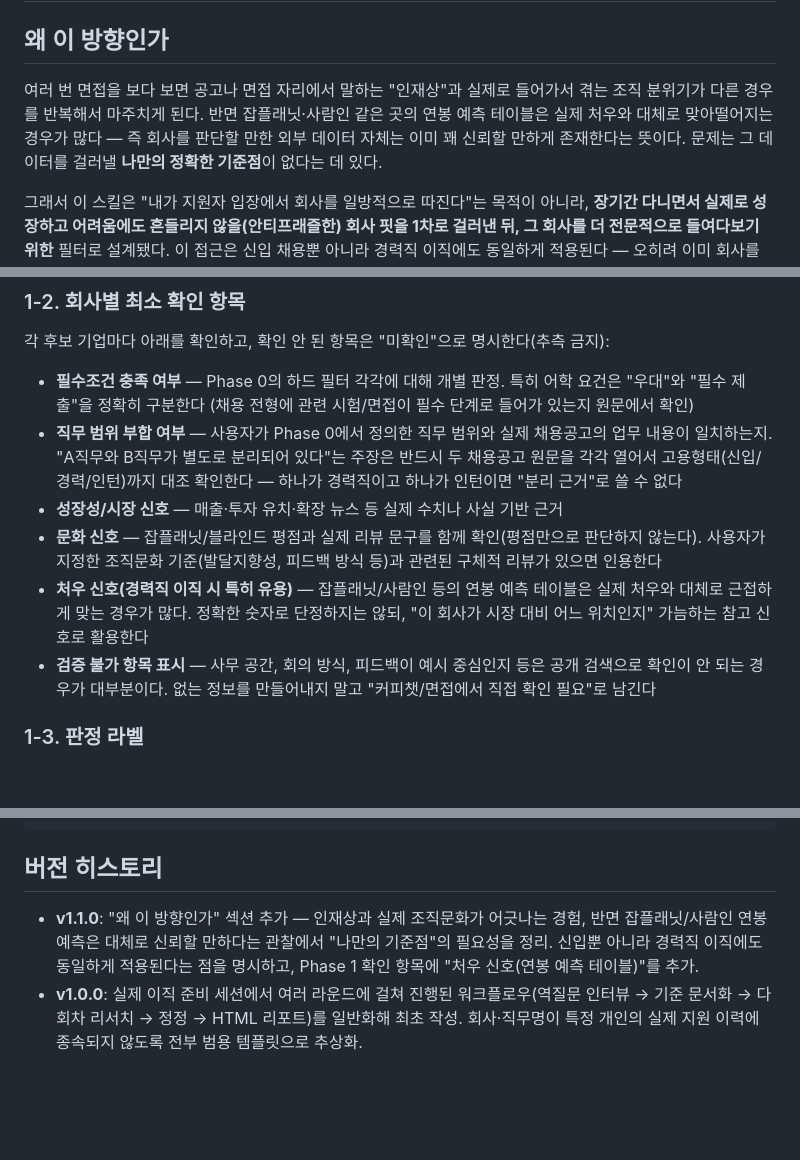
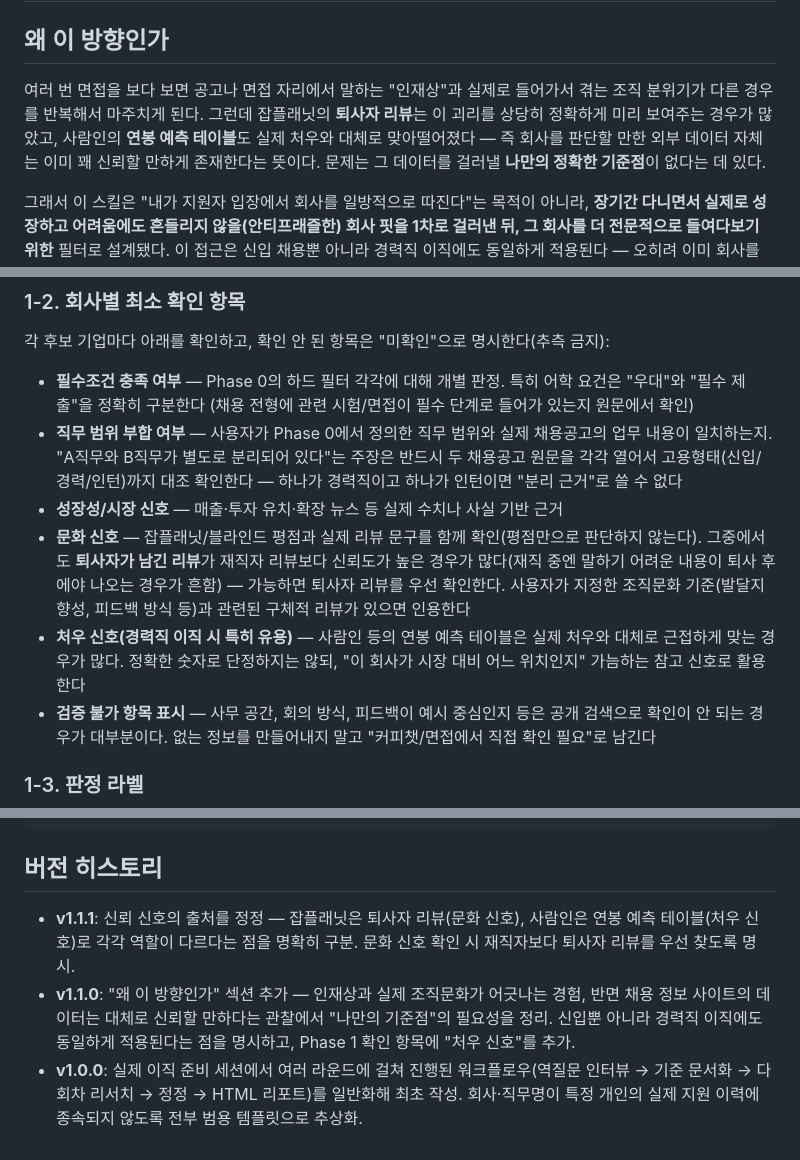
Before and after one commit to sunny1234303-cmd/aha-friends-skills, a Markdown page: skills/target-company-finder/SKILL.md, 3 parts joined by grey strips. Drawn GitHub-style; blank space fills up the shorter version.

Commit message:
target-company-finder: 잡플래닛/사람인 신뢰 신호 출처 정정 (v1.1.1)
잡플래닛은 퇴사자 리뷰(문화 신호), 사람인은 연봉 예측 테이블(처우 신호)로
역할이 다르다는 점을 명확히 구분. 문화 신호 확인 시 퇴사자 리뷰를
우선 찾도록 명시.

```diff
--- a/skills/target-company-finder/SKILL.md
+++ b/skills/target-company-finder/SKILL.md
@@ -17,7 +17,7 @@ allowed-tools: Read, Write, WebSearch, WebFetch, AskUserQuestion, Bash
 
 ## 왜 이 방향인가
 
-여러 번 면접을 보다 보면 공고나 면접 자리에서 말하는 "인재상"과 실제로 들어가서 겪는 조직 분위기가 다른 경우를 반복해서 마주치게 된다. 반면 잡플래닛·사람인 같은 곳의 연봉 예측 테이블은 실제 처우와 대체로 맞아떨어지는 경우가 많다 — 즉 회사를 판단할 만한 외부 데이터 자체는 이미 꽤 신뢰할 만하게 존재한다는 뜻이다. 문제는 그 데이터를 걸러낼 **나만의 정확한 기준점**이 없다는 데 있다.
+여러 번 면접을 보다 보면 공고나 면접 자리에서 말하는 "인재상"과 실제로 들어가서 겪는 조직 분위기가 다른 경우를 반복해서 마주치게 된다. 그런데 잡플래닛의 **퇴사자 리뷰**는 이 괴리를 상당히 정확하게 미리 보여주는 경우가 많았고, 사람인의 **연봉 예측 테이블**도 실제 처우와 대체로 맞아떨어졌다 — 즉 회사를 판단할 만한 외부 데이터 자체는 이미 꽤 신뢰할 만하게 존재한다는 뜻이다. 문제는 그 데이터를 걸러낼 **나만의 정확한 기준점**이 없다는 데 있다.
 
 그래서 이 스킬은 "내가 지원자 입장에서 회사를 일방적으로 따진다"는 목적이 아니라, **장기간 다니면서 실제로 성장하고 어려움에도 흔들리지 않을(안티프래즐한) 회사 핏을 1차로 걸러낸 뒤, 그 회사를 더 전문적으로 들여다보기 위한** 필터로 설계됐다. 이 접근은 신입 채용뿐 아니라 경력직 이직에도 동일하게 적용된다 — 오히려 이미 회사를 몇 곳 겪어본 사람일수록 "나는 이런 환경에서 더 잘한다"는 기준이 더 뾰족해져 있을 가능성이 높다.
 
@@ -84,8 +84,8 @@ Phase 0 기준의 "업종·시장" 축에서 나온 카테고리/세그먼트별
 - **필수조건 충족 여부** — Phase 0의 하드 필터 각각에 대해 개별 판정. 특히 어학 요건은 "우대"와 "필수 제출"을 정확히 구분한다 (채용 전형에 관련 시험/면접이 필수 단계로 들어가 있는지 원문에서 확인)
 - **직무 범위 부합 여부** — 사용자가 Phase 0에서 정의한 직무 범위와 실제 채용공고의 업무 내용이 일치하는지. "A직무와 B직무가 별도로 분리되어 있다"는 주장은 반드시 두 채용공고 원문을 각각 열어서 고용형태(신입/경력/인턴)까지 대조 확인한다 — 하나가 경력직이고 하나가 인턴이면 "분리 근거"로 쓸 수 없다
 - **성장성/시장 신호** — 매출·투자 유치·확장 뉴스 등 실제 수치나 사실 기반 근거
-- **문화 신호** — 잡플래닛/블라인드 평점과 실제 리뷰 문구를 함께 확인(평점만으로 판단하지 않는다). 사용자가 지정한 조직문화 기준(발달지향성, 피드백 방식 등)과 관련된 구체적 리뷰가 있으면 인용한다
-- **처우 신호(경력직 이직 시 특히 유용)** — 잡플래닛/사람인 등의 연봉 예측 테이블은 실제 처우와 대체로 근접하게 맞는 경우가 많다. 정확한 숫자로 단정하지는 않되, "이 회사가 시장 대비 어느 위치인지" 가늠하는 참고 신호로 활용한다
+- **문화 신호** — 잡플래닛/블라인드 평점과 실제 리뷰 문구를 함께 확인(평점만으로 판단하지 않는다). 그중에서도 **퇴사자가 남긴 리뷰**가 재직자 리뷰보다 신뢰도가 높은 경우가 많다(재직 중엔 말하기 어려운 내용이 퇴사 후에야 나오는 경우가 흔함) — 가능하면 퇴사자 리뷰를 우선 확인한다. 사용자가 지정한 조직문화 기준(발달지향성, 피드백 방식 등)과 관련된 구체적 리뷰가 있으면 인용한다
+- **처우 신호(경력직 이직 시 특히 유용)** — 사람인 등의 연봉 예측 테이블은 실제 처우와 대체로 근접하게 맞는 경우가 많다. 정확한 숫자로 단정하지는 않되, "이 회사가 시장 대비 어느 위치인지" 가늠하는 참고 신호로 활용한다
 - **검증 불가 항목 표시** — 사무 공간, 회의 방식, 피드백이 예시 중심인지 등은 공개 검색으로 확인이 안 되는 경우가 대부분이다. 없는 정보를 만들어내지 말고 "커피챗/면접에서 직접 확인 필요"로 남긴다
 
 ### 1-3. 판정 라벨
@@ -148,5 +148,6 @@ target-company-finder/
 
 ## 버전 히스토리
 
-- **v1.1.0**: "왜 이 방향인가" 섹션 추가 — 인재상과 실제 조직문화가 어긋나는 경험, 반면 잡플래닛/사람인 연봉 예측은 대체로 신뢰할 만하다는 관찰에서 "나만의 기준점"의 필요성을 정리. 신입뿐 아니라 경력직 이직에도 동일하게 적용된다는 점을 명시하고, Phase 1 확인 항목에 "처우 신호(연봉 예측 테이블)"를 추가.
+- **v1.1.1**: 신뢰 신호의 출처를 정정 — 잡플래닛은 퇴사자 리뷰(문화 신호), 사람인은 연봉 예측 테이블(처우 신호)로 각각 역할이 다르다는 점을 명확히 구분. 문화 신호 확인 시 재직자보다 퇴사자 리뷰를 우선 찾도록 명시.
+- **v1.1.0**: "왜 이 방향인가" 섹션 추가 — 인재상과 실제 조직문화가 어긋나는 경험, 반면 채용 정보 사이트의 데이터는 대체로 신뢰할 만하다는 관찰에서 "나만의 기준점"의 필요성을 정리. 신입뿐 아니라 경력직 이직에도 동일하게 적용된다는 점을 명시하고, Phase 1 확인 항목에 "처우 신호"를 추가.
 - **v1.0.0**: 실제 이직 준비 세션에서 여러 라운드에 걸쳐 진행된 워크플로우(역질문 인터뷰 → 기준 문서화 → 다회차 리서치 → 정정 → HTML 리포트)를 일반화해 최초 작성. 회사·직무명이 특정 개인의 실제 지원 이력에 종속되지 않도록 전부 범용 템플릿으로 추상화.
```
Also changed, not shown: other parts of skills/target-company-finder/SKILL.md (+1 -1 lines).
